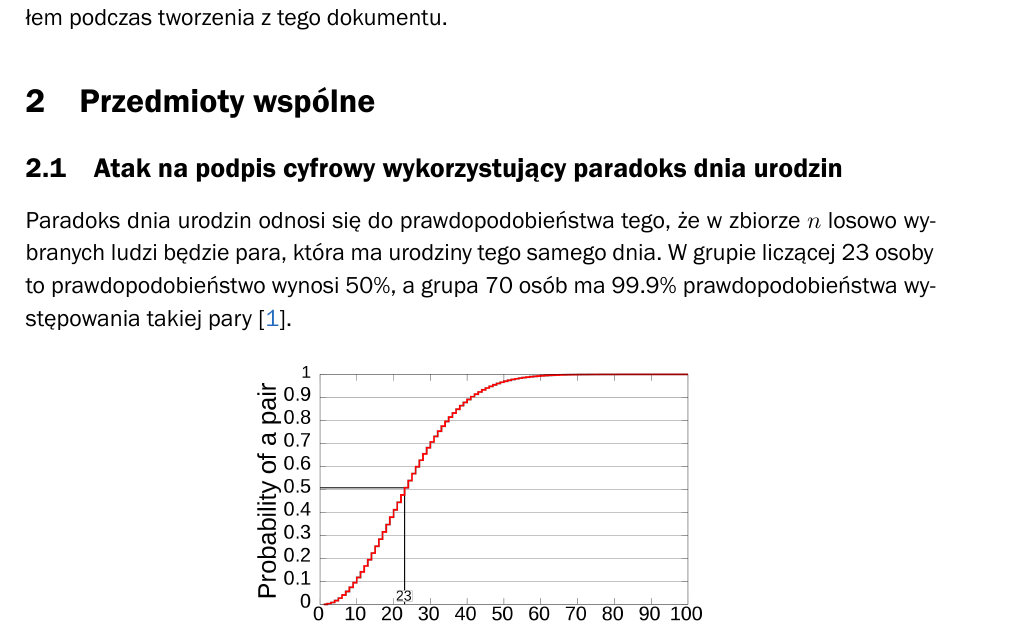
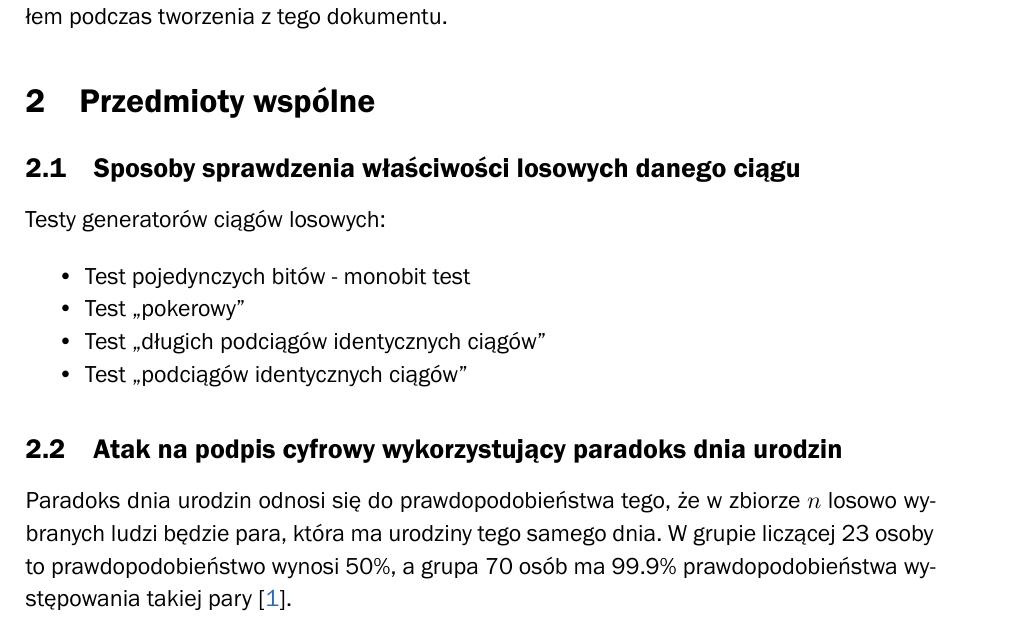
Before and after one commit to karlosos/ZUT_pytania_magisterskie, a LaTeX document (document.tex): part of page 2 of 16 before the commit and part of page 2 of 17 after it, cut so that both start at the same text. Compiled offline with XeLaTeX; a missing font is replaced by an installed copy or a similar font.

Commit message:
Testy generatorów ciągów losowych

```diff
--- a/document.tex
+++ b/document.tex
@@ -48,9 +48,17 @@ Podczas opracowywania pytań starałem się tłumaczyć możliwie jak najogólni
 % TODO
 % Przemysław Korytkowski. Duże zbiory danych.
 
-% \subsection{Sposoby sprawdzenia właściwości losowych danego ciągu}
-% TODO
+\subsection{Sposoby sprawdzenia właściwości losowych danego ciągu}
 % Tomasz Hyla. Kryptologia.
+
+Testy generatorów ciągów losowych:
+
+\begin{itemize}
+    \item Test pojedynczych bitów - monobit test
+    \item Test ,,pokerowy''
+    \item Test ,,długich podciągów identycznych ciągów''
+    \item Test ,,podciągów identycznych ciągów''
+\end{itemize}
 
 % \subsection{Filtracja cyfrowa: filtry SOI i NOI}
 % TODO
```
